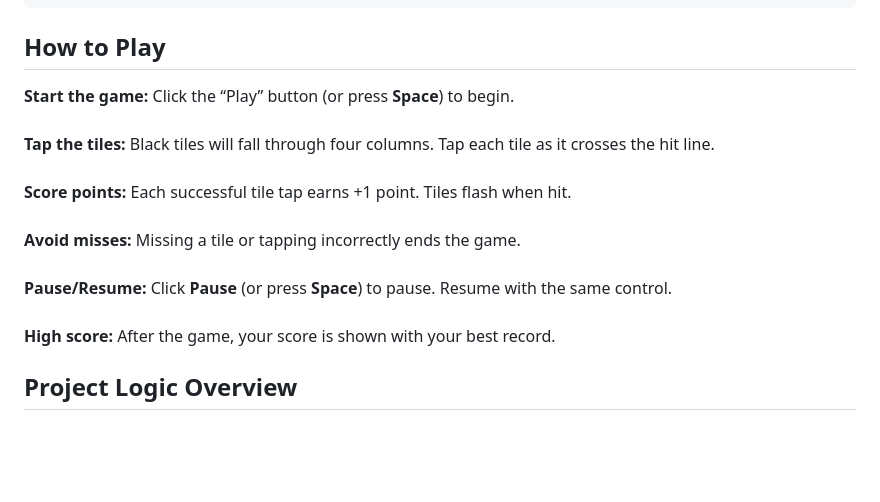
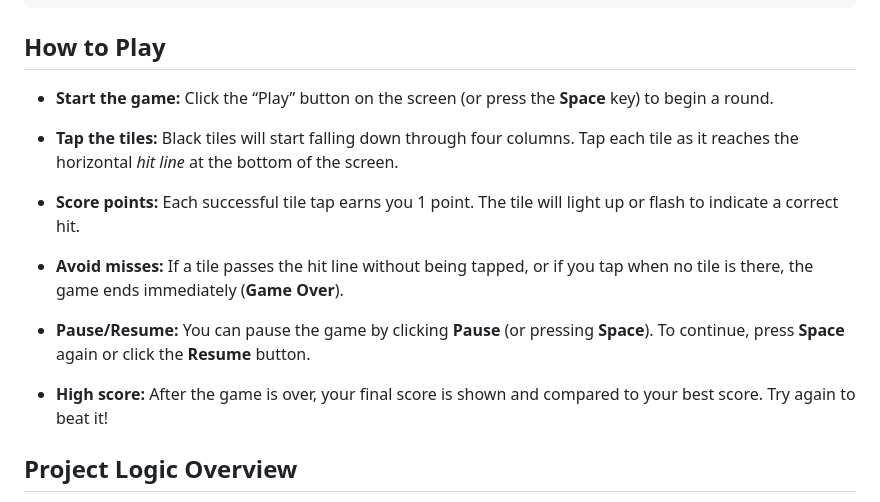
Before and after one commit to adityapatil343/RhythmRush-OnSite_Game, a Markdown page: README.md, the part around the change. GitHub-like rendering; blank space fills up the shorter version.

```diff
--- a/README.md
+++ b/README.md
@@ -26,12 +26,17 @@ Try the game in your browser: Rhythm Rush on GitHub Pages. (No installation requ
 
 ## How to Play
 
-**Start the game:** Click the “Play” button (or press **Space**) to begin.<br><br>
-**Tap the tiles:** Black tiles will fall through four columns. Tap each tile as it crosses the hit line.<br><br>
-**Score points:** Each successful tile tap earns +1 point. Tiles flash when hit.<br><br>
-**Avoid misses:** Missing a tile or tapping incorrectly ends the game.<br><br>
-**Pause/Resume:** Click **Pause** (or press **Space**) to pause. Resume with the same control.<br><br>
-**High score:** After the game, your score is shown with your best record.
+- **Start the game:** Click the “Play” button on the screen (or press the **Space** key) to begin a round.
+
+- **Tap the tiles:** Black tiles will start falling down through four columns. Tap each tile as it reaches the horizontal *hit line* at the bottom of the screen.
+
+- **Score points:** Each successful tile tap earns you 1 point. The tile will light up or flash to indicate a correct hit.
+
+- **Avoid misses:** If a tile passes the hit line without being tapped, or if you tap when no tile is there, the game ends immediately (**Game Over**).
+
+- **Pause/Resume:** You can pause the game by clicking **Pause** (or pressing **Space**). To continue, press **Space** again or click the **Resume** button.
+
+- **High score:** After the game is over, your final score is shown and compared to your best score. Try again to beat it!
 
 ## Project Logic Overview
 
```
